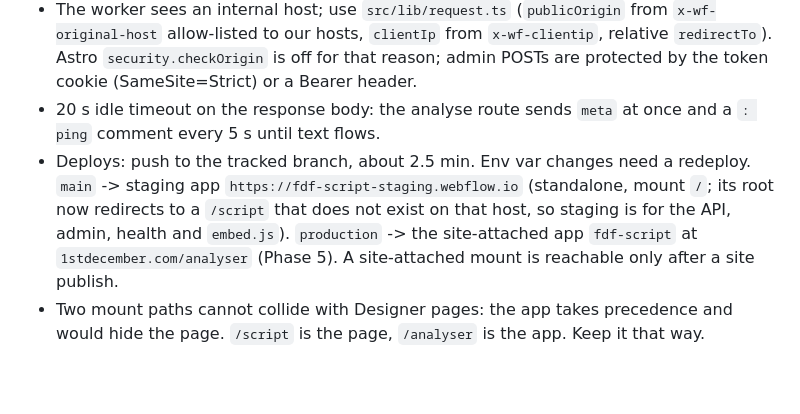
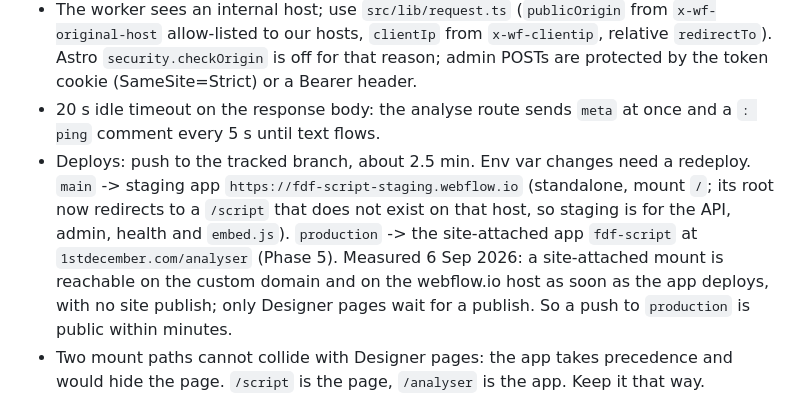
Before and after one commit to divyanshagarwalgh/1st-December-Films, a Markdown page: CLAUDE.md, the part around the change. Drawn GitHub-style; blank space fills up the shorter version.

```diff
--- a/CLAUDE.md
+++ b/CLAUDE.md
@@ -39,7 +39,7 @@ Index rebuild after CMS changes, in order, from `index/`: `fetch_cms.py`, `fetch
 - `wrangler.json` has no `main`; placeholder ids; Webflow injects real ones per environment. Migrations auto-apply on deploy; there is no remote D1 shell.
 - The worker sees an internal host; use `src/lib/request.ts` (`publicOrigin` from `x-wf-original-host` allow-listed to our hosts, `clientIp` from `x-wf-clientip`, relative `redirectTo`). Astro `security.checkOrigin` is off for that reason; admin POSTs are protected by the token cookie (SameSite=Strict) or a Bearer header.
 - 20 s idle timeout on the response body: the analyse route sends `meta` at once and a `: ping` comment every 5 s until text flows.
-- Deploys: push to the tracked branch, about 2.5 min. Env var changes need a redeploy. `main` -> staging app `https://fdf-script-staging.webflow.io` (standalone, mount `/`; its root now redirects to a `/script` that does not exist on that host, so staging is for the API, admin, health and `embed.js`). `production` -> the site-attached app `fdf-script` at `1stdecember.com/analyser` (Phase 5). A site-attached mount is reachable only after a site publish.
+- Deploys: push to the tracked branch, about 2.5 min. Env var changes need a redeploy. `main` -> staging app `https://fdf-script-staging.webflow.io` (standalone, mount `/`; its root now redirects to a `/script` that does not exist on that host, so staging is for the API, admin, health and `embed.js`). `production` -> the site-attached app `fdf-script` at `1stdecember.com/analyser` (Phase 5). Measured 6 Sep 2026: a site-attached mount is reachable on the custom domain and on the webflow.io host as soon as the app deploys, with no site publish; only Designer pages wait for a publish. So a push to `production` is public within minutes.
 - Two mount paths cannot collide with Designer pages: the app takes precedence and would hide the page. `/script` is the page, `/analyser` is the app. Keep it that way.
 
 ## Tooling quirks on this machine
```
Also changed, not shown: docs/HANDOFF.md (+1 -1 lines).
